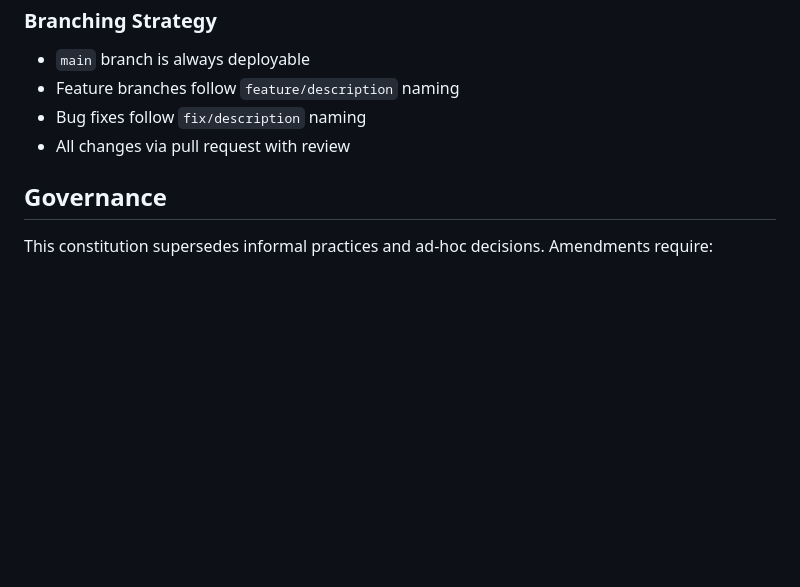
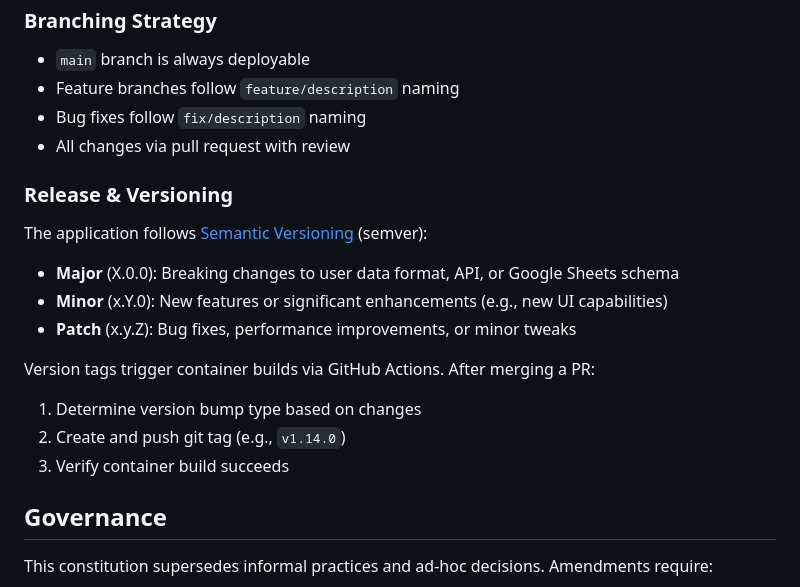
Before and after one commit to fatherlinux/Acquacotta, a Markdown page: .specify/memory/constitution.md, the part around one of its changes. GitHub-like rendering; blank space fills up the shorter version.

Commit message:
Add semver versioning rules to constitution
Document semantic versioning policy for application releases:
- Major: Breaking changes to data format, API, or Sheets schema
- Minor: New features or significant enhancements
- Patch: Bug fixes and minor tweaks

Also documents the version tagging workflow for container builds.

🤖 Generated with [Claude Code](https://claude.com/claude-code)

Co-Authored-By: Claude Opus 4.5 <noreply@anthropic.com>

```diff
--- a/.specify/memory/constitution.md
+++ b/.specify/memory/constitution.md
@@ -57,6 +57,17 @@ The application MUST be deployable as a single container with no external depend
 - Bug fixes follow `fix/description` naming
 - All changes via pull request with review
 
+### Release & Versioning
+The application follows [Semantic Versioning](https://semver.org/) (semver):
+- **Major** (X.0.0): Breaking changes to user data format, API, or Google Sheets schema
+- **Minor** (x.Y.0): New features or significant enhancements (e.g., new UI capabilities)
+- **Patch** (x.y.Z): Bug fixes, performance improvements, or minor tweaks
+
+Version tags trigger container builds via GitHub Actions. After merging a PR:
+1. Determine version bump type based on changes
+2. Create and push git tag (e.g., `v1.14.0`)
+3. Verify container build succeeds
+
 ## Governance
 
 This constitution supersedes informal practices and ad-hoc decisions. Amendments require:
```
Also changed, not shown: other parts of .specify/memory/constitution.md (+1 -1 lines).
